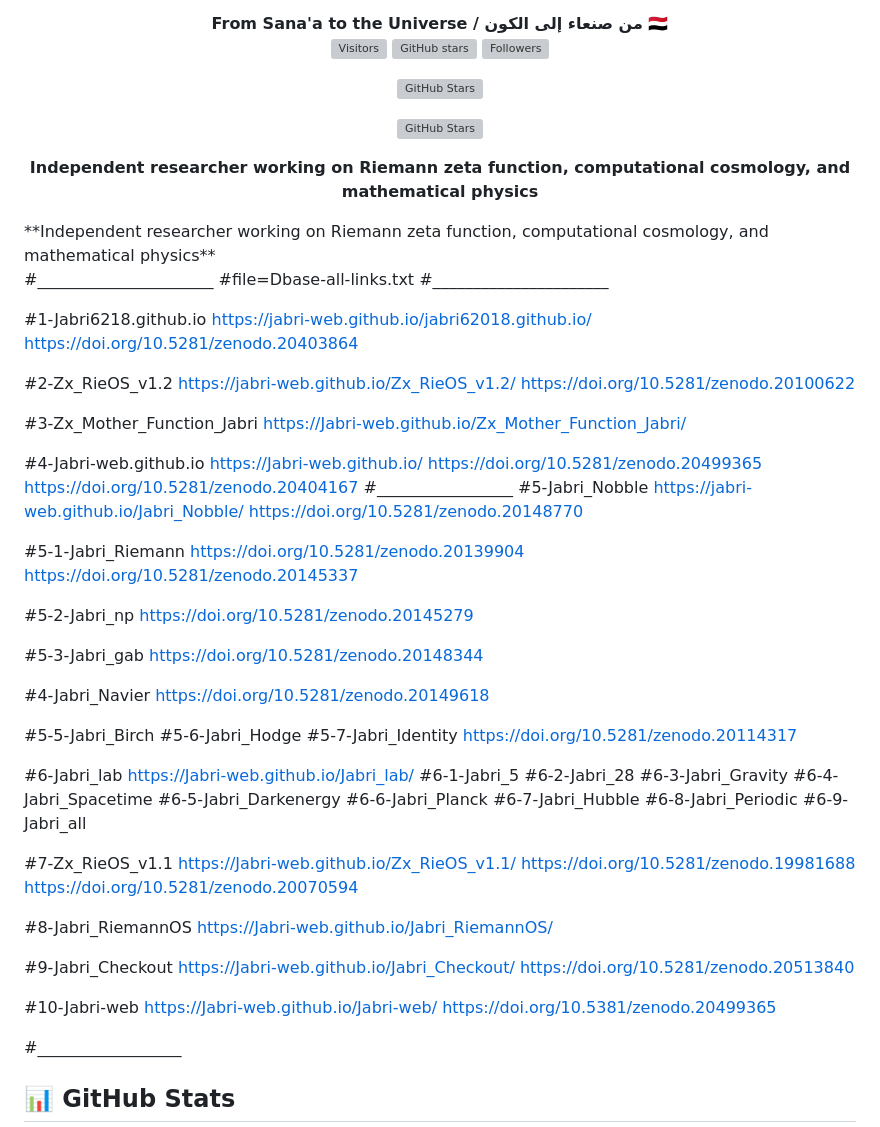
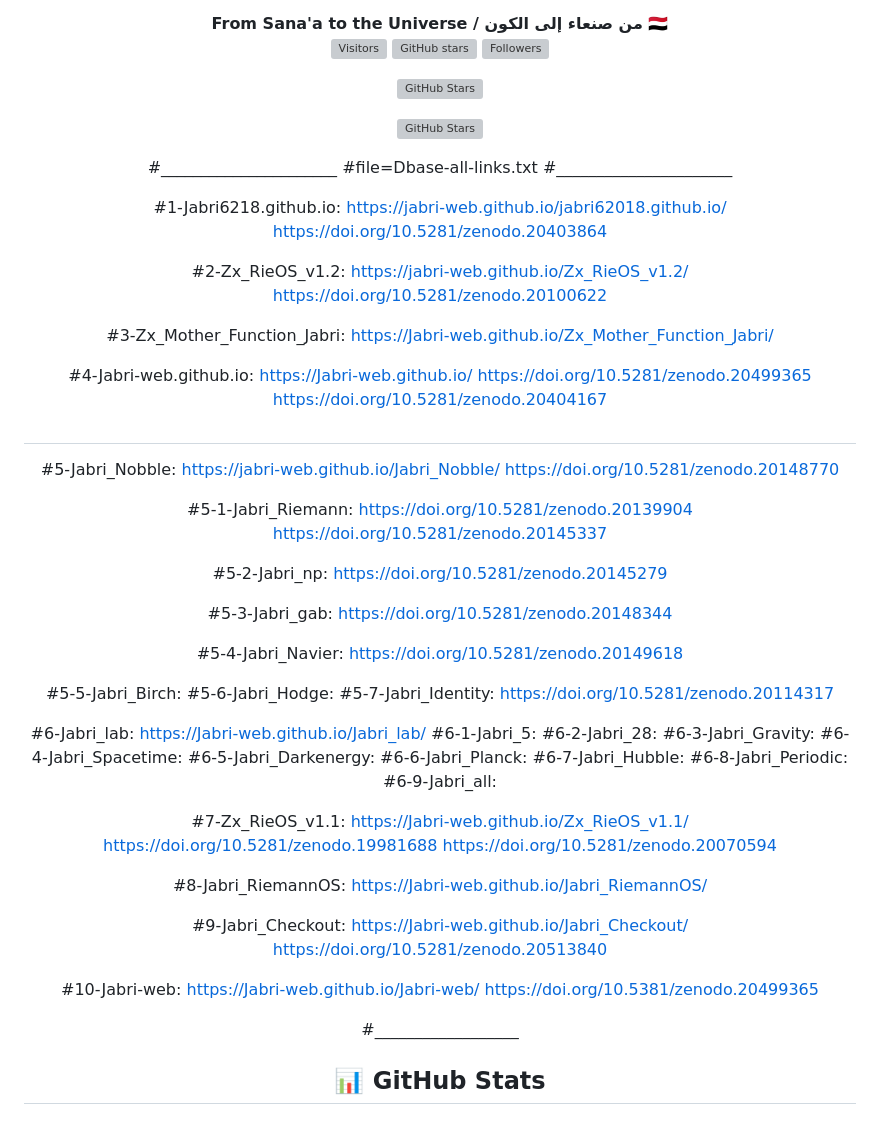
Before and after one commit to Jabri-web/jabri_lab, a Markdown page: README.md, the part around the change. Rendered like a GitHub page; grey boxes are pictures that could not be loaded.

```diff
--- a/README.md
+++ b/README.md
@@ -77,76 +77,73 @@
 
 [![GitHub Stars](https://img.shields.io/github/stars/Jabri-web/Jabri-web?color=yellow&style=for-the-badge&logo=github)](https://github.com/Jabri-web/Jabri-web)
 
-**Independent researcher working on Riemann zeta function, computational cosmology, and mathematical physics**
-
-</div>
-**Independent researcher working on Riemann zeta function, computational cosmology, and mathematical physics**
-
-</div>
-
 #______________________
 #file=Dbase-all-links.txt
 #______________________
 
-#1-Jabri6218.github.io
+#1-Jabri6218.github.io:
 https://jabri-web.github.io/jabri62018.github.io/
 https://doi.org/10.5281/zenodo.20403864
 
-#2-Zx_RieOS_v1.2
+#2-Zx_RieOS_v1.2:
 https://jabri-web.github.io/Zx_RieOS_v1.2/
 https://doi.org/10.5281/zenodo.20100622
 
-#3-Zx_Mother_Function_Jabri
+#3-Zx_Mother_Function_Jabri:
 https://Jabri-web.github.io/Zx_Mother_Function_Jabri/
 
-#4-Jabri-web.github.io
+#4-Jabri-web.github.io:
 https://Jabri-web.github.io/
 https://doi.org/10.5281/zenodo.20499365
 https://doi.org/10.5281/zenodo.20404167
-#_________________
-#5-Jabri_Nobble
+##
+#5-Jabri_Nobble:
 https://jabri-web.github.io/Jabri_Nobble/
 https://doi.org/10.5281/zenodo.20148770
 
-  #5-1-Jabri_Riemann
+  #5-1-Jabri_Riemann:
   https://doi.org/10.5281/zenodo.20139904
-https://doi.org/10.5281/zenodo.20145337
+  https://doi.org/10.5281/zenodo.20145337
 
-  #5-2-Jabri_np   https://doi.org/10.5281/zenodo.20145279
+  #5-2-Jabri_np:
+  https://doi.org/10.5281/zenodo.20145279
 
-  #5-3-Jabri_gab https://doi.org/10.5281/zenodo.20148344
+  #5-3-Jabri_gab:
+  https://doi.org/10.5281/zenodo.20148344
 
-  #4-Jabri_Navier  https://doi.org/10.5281/zenodo.20149618
+  #5-4-Jabri_Navier:
+  https://doi.org/10.5281/zenodo.20149618
 
-  #5-5-Jabri_Birch
-  #5-6-Jabri_Hodge
-  #5-7-Jabri_Identity  https://doi.org/10.5281/zenodo.20114317
+  #5-5-Jabri_Birch:
+  #5-6-Jabri_Hodge:
+  #5-7-Jabri_Identity:
+  https://doi.org/10.5281/zenodo.20114317
 
-#6-Jabri_lab
+#6-Jabri_lab:
 https://Jabri-web.github.io/Jabri_lab/
-  #6-1-Jabri_5
-  #6-2-Jabri_28
-  #6-3-Jabri_Gravity
-  #6-4-Jabri_Spacetime
-  #6-5-Jabri_Darkenergy
-  #6-6-Jabri_Planck
-  #6-7-Jabri_Hubble
-  #6-8-Jabri_Periodic
-  #6-9-Jabri_all
+  #6-1-Jabri_5:
+  #6-2-Jabri_28:
+  #6-3-Jabri_Gravity:
+  #6-4-Jabri_Spacetime:
+  #6-5-Jabri_Darkenergy:
+  #6-6-Jabri_Planck:
+  #6-7-Jabri_Hubble:
+  #6-8-Jabri_Periodic:
+  #6-9-Jabri_all:
 
-#7-Zx_RieOS_v1.1
+#7-Zx_RieOS_v1.1:
 https://Jabri-web.github.io/Zx_RieOS_v1.1/
 https://doi.org/10.5281/zenodo.19981688
 https://doi.org/10.5281/zenodo.20070594
 
-#8-Jabri_RiemannOS
+#8-Jabri_RiemannOS:
 https://Jabri-web.github.io/Jabri_RiemannOS/
 
-#9-Jabri_Checkout
+#9-Jabri_Checkout:
 https://Jabri-web.github.io/Jabri_Checkout/
 https://doi.org/10.5281/zenodo.20513840
 
-#10-Jabri-web
+#10-Jabri-web:
 https://Jabri-web.github.io/Jabri-web/
 https://doi.org/10.5381/zenodo.20499365
 
```
